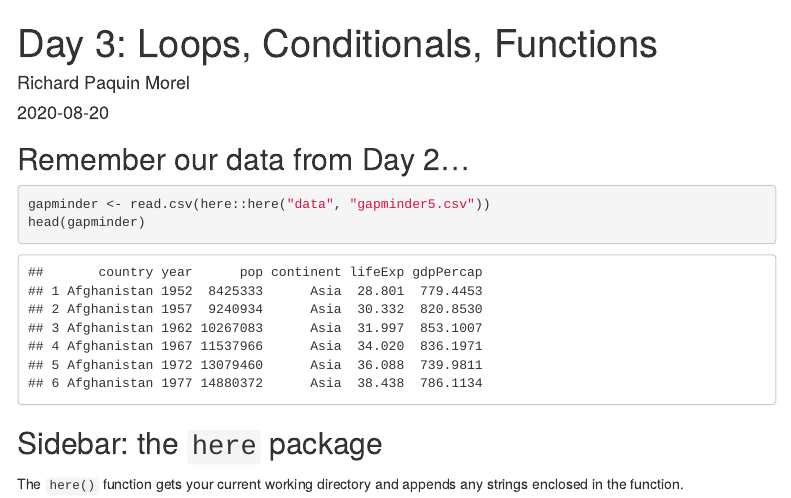
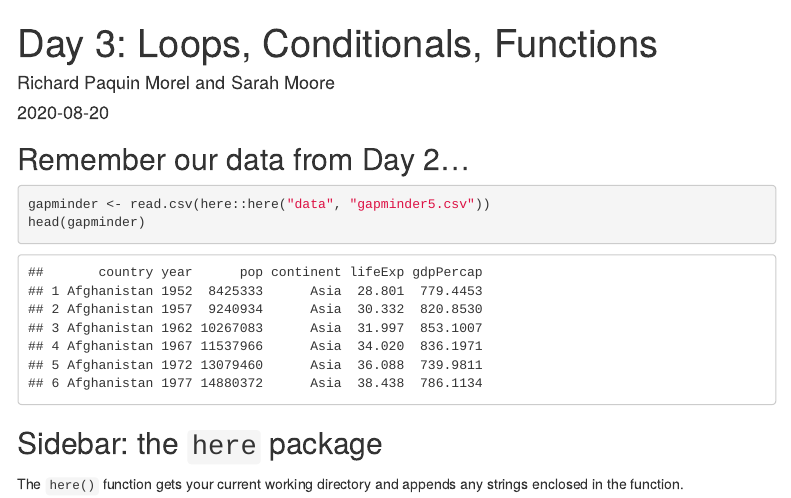
Before and after one commit to NUMLDS/bootcamp-2020, an R Markdown document (lecturenotes/day3_loops-conditionals-functions_lecturenotes.Rmd): the page in a window 1100 px wide, from its top. Rendered offline with R 4.5, knitr and Pandoc, with nearby package versions; code that draws random numbers runs with fixed seeds of ours; menus at the side of the page are left out.

Commit message:
Update day3_loops-conditionals-functions_lecturenotes.Rmd

```diff
--- a/lecturenotes/day3_loops-conditionals-functions_lecturenotes.Rmd
+++ b/lecturenotes/day3_loops-conditionals-functions_lecturenotes.Rmd
@@ -1,6 +1,6 @@
 ---
 title: "Day 3: Loops, Conditionals, Functions"
-author: "Richard Paquin Morel"
+author: "Richard Paquin Morel and Sarah Moore"
 date: "`r Sys.Date()`"
 output:
   html_document:
```
